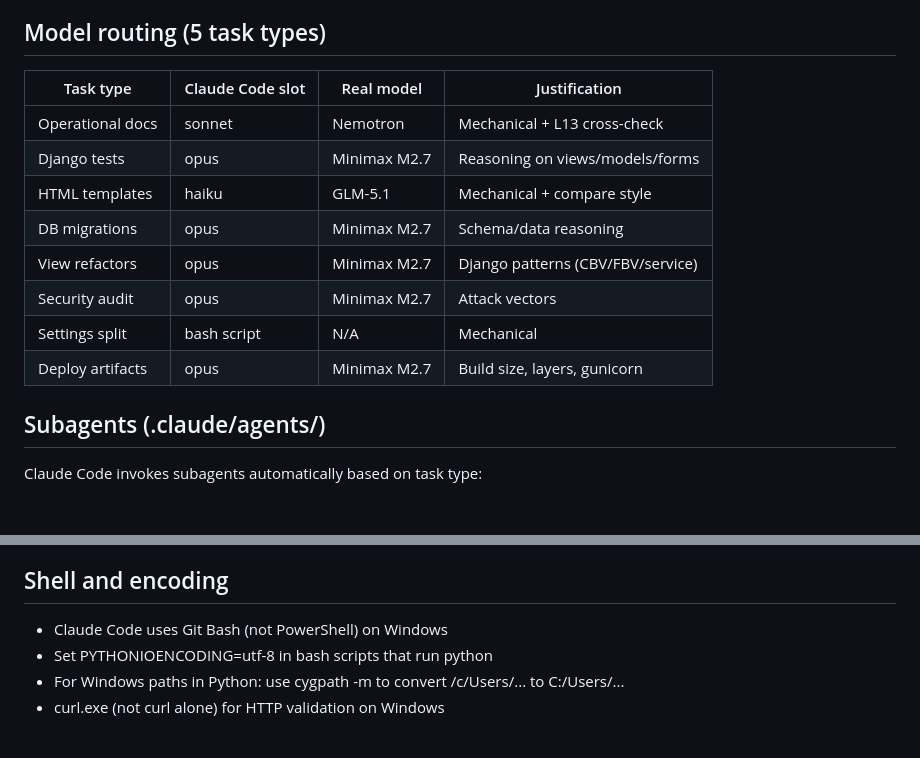
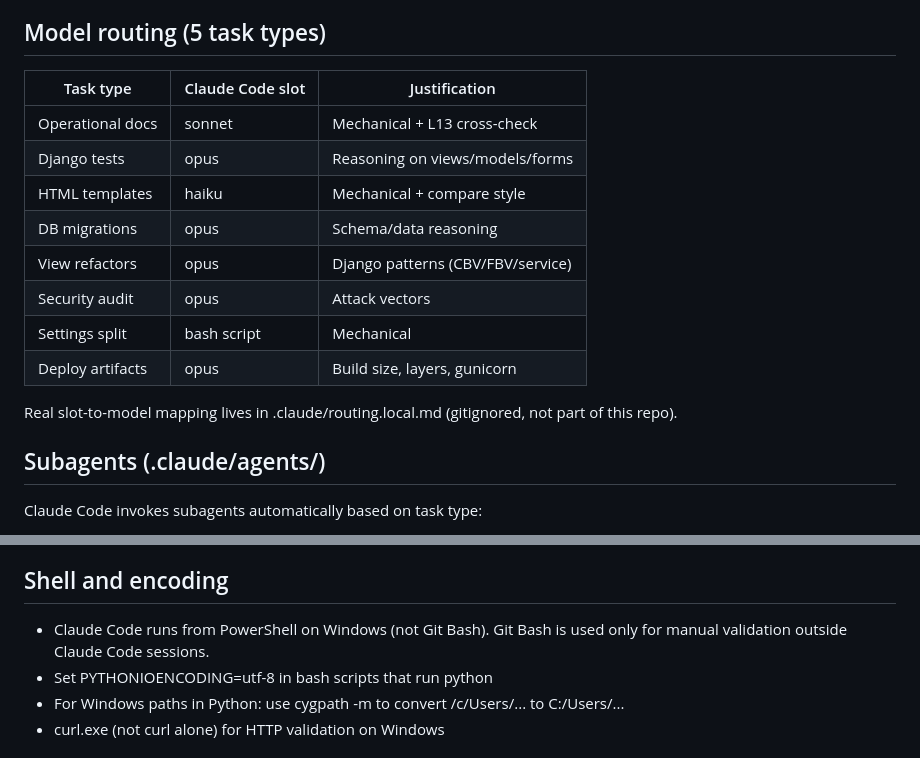
Before and after one commit to javiersandovaltap-beep/martillo-virtual, a Markdown page: CLAUDE.md, 2 parts joined by grey strips. Drawn GitHub-style; blank space fills up the shorter version.

Commit message:
docs: remove NIM model names from routing table, fix shell reference
Model routing table now lists only agnostic slots (opus/sonnet/haiku).
Real slot-to-model mapping deferred to .claude/routing.local.md
(gitignored, created in a later step).

Fixed factual error: Claude Code runs from PowerShell, not Git Bash.
Git Bash is used only for manual validation outside Claude Code sessions.

```diff
--- a/CLAUDE.md
+++ b/CLAUDE.md
@@ -56,16 +56,19 @@ Hard rule: do NOT mix layers. If Layer 1 fails, do not attempt Layer 3 until Lay
 
 ## Model routing (5 task types)
 
-| Task type | Claude Code slot | Real model | Justification |
-|-----------|------------------|------------|---------------|
-| Operational docs | sonnet | Nemotron | Mechanical + L13 cross-check |
-| Django tests | opus | Minimax M2.7 | Reasoning on views/models/forms |
-| HTML templates | haiku | GLM-5.1 | Mechanical + compare style |
-| DB migrations | opus | Minimax M2.7 | Schema/data reasoning |
-| View refactors | opus | Minimax M2.7 | Django patterns (CBV/FBV/service) |
-| Security audit | opus | Minimax M2.7 | Attack vectors |
-| Settings split | bash script | N/A | Mechanical |
-| Deploy artifacts | opus | Minimax M2.7 | Build size, layers, gunicorn |
+| Task type | Claude Code slot | Justification |
+|-----------|------------------|---------------|
+| Operational docs | sonnet | Mechanical + L13 cross-check |
+| Django tests | opus | Reasoning on views/models/forms |
+| HTML templates | haiku | Mechanical + compare style |
+| DB migrations | opus | Schema/data reasoning |
+| View refactors | opus | Django patterns (CBV/FBV/service) |
+| Security audit | opus | Attack vectors |
+| Settings split | bash script | Mechanical |
+| Deploy artifacts | opus | Build size, layers, gunicorn |
+
+Real slot-to-model mapping lives in .claude/routing.local.md (gitignored,
+not part of this repo).
 
 ## Subagents (.claude/agents/)
 
@@ -89,7 +92,8 @@ Claude Code invokes subagents automatically based on task type:
 
 ## Shell and encoding
 
-- Claude Code uses Git Bash (not PowerShell) on Windows
+- Claude Code runs from PowerShell on Windows (not Git Bash). Git Bash is
+  used only for manual validation outside Claude Code sessions.
 - Set PYTHONIOENCODING=utf-8 in bash scripts that run python
 - For Windows paths in Python: use cygpath -m to convert /c/Users/... to C:/Users/...
 - curl.exe (not curl alone) for HTTP validation on Windows
```
